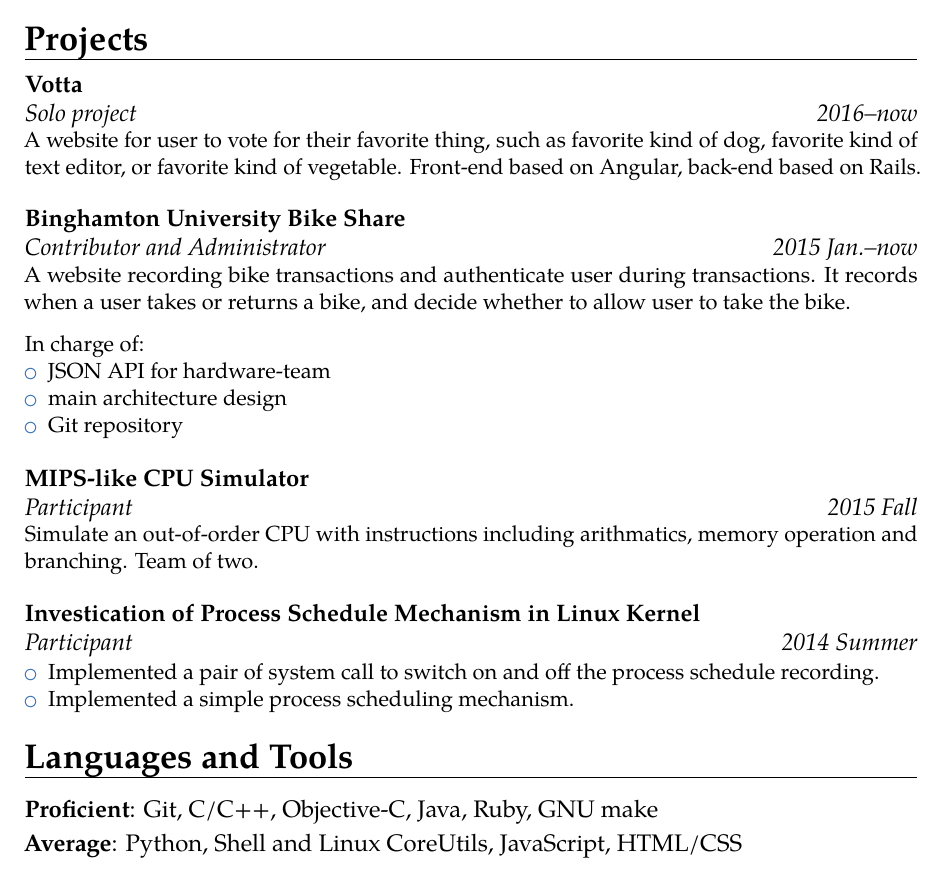
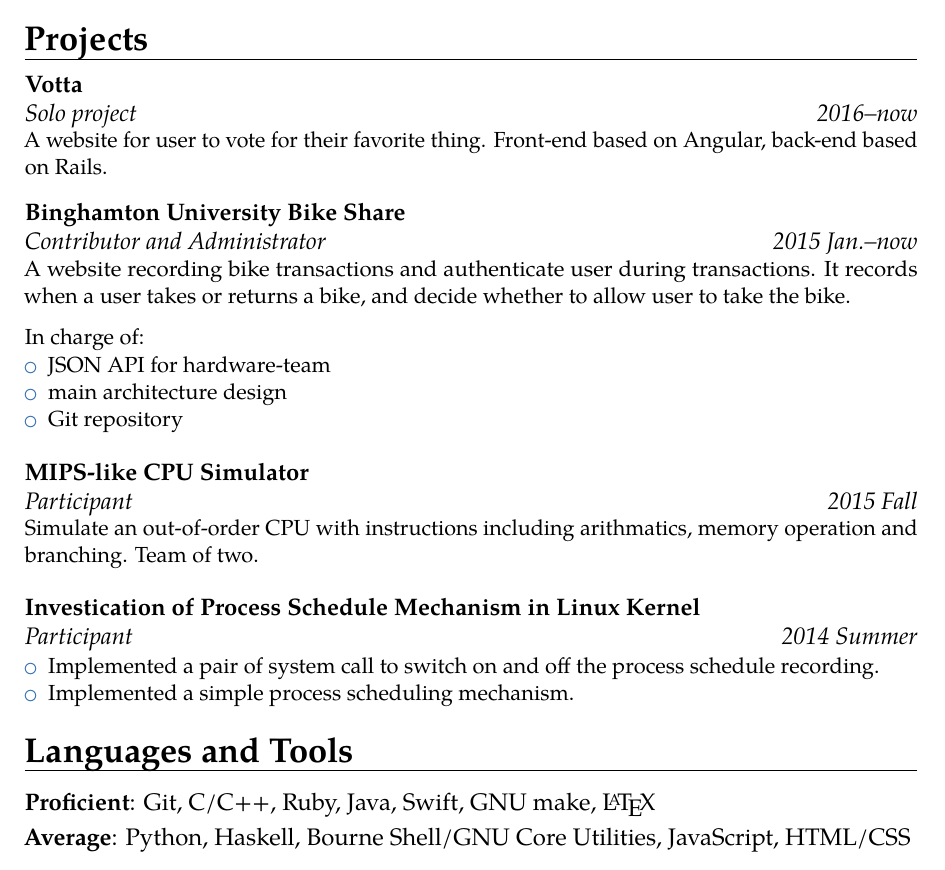
Before and after one commit to FranklinYu/franklinyu.github.io, a LaTeX CV (resume.tex): part of the page, cut so that both start at the same text. Compiled offline with pdfLaTeX.

Commit message:
Fine-tune the section "Languages and Tools"
While still keeping everything within a page.

```diff
--- a/resume.tex
+++ b/resume.tex
@@ -35,7 +35,7 @@
 
 \section{Projects}
 \cventry[1 em]{2016--now}{Solo project}{Votta}{}{}{
-	A website for user to vote for their favorite thing, such as favorite kind of dog, favorite kind of text editor, or favorite kind of vegetable. Front-end based on Angular, back-end based on Rails.
+	A website for user to vote for their favorite thing. Front-end based on Angular, back-end based on Rails.
 }
 \cventry[1 em]{2015 Jan.--now}{Contributor and Administrator}{Binghamton University Bike Share}{}{}{
 	A website recording bike transactions and authenticate user during transactions. It records when a user takes or returns a bike, and decide whether to allow user to take the bike.
@@ -60,7 +60,7 @@
 }
 
 \section{Languages and Tools}
-\cvitem{Proficient}{Git, C/C++, Objective-C, Java, Ruby, GNU make}
-\cvitem{Average}{Python, Shell and Linux CoreUtils, JavaScript, HTML/CSS}
+\cvitem{Proficient}{Git, C/C++, Ruby, Java, Swift, GNU make, \LaTeX}
+\cvitem{Average}{Python, Haskell, Bourne Shell/GNU Core Utilities, JavaScript, HTML/CSS}
 
 \end{document}
```
